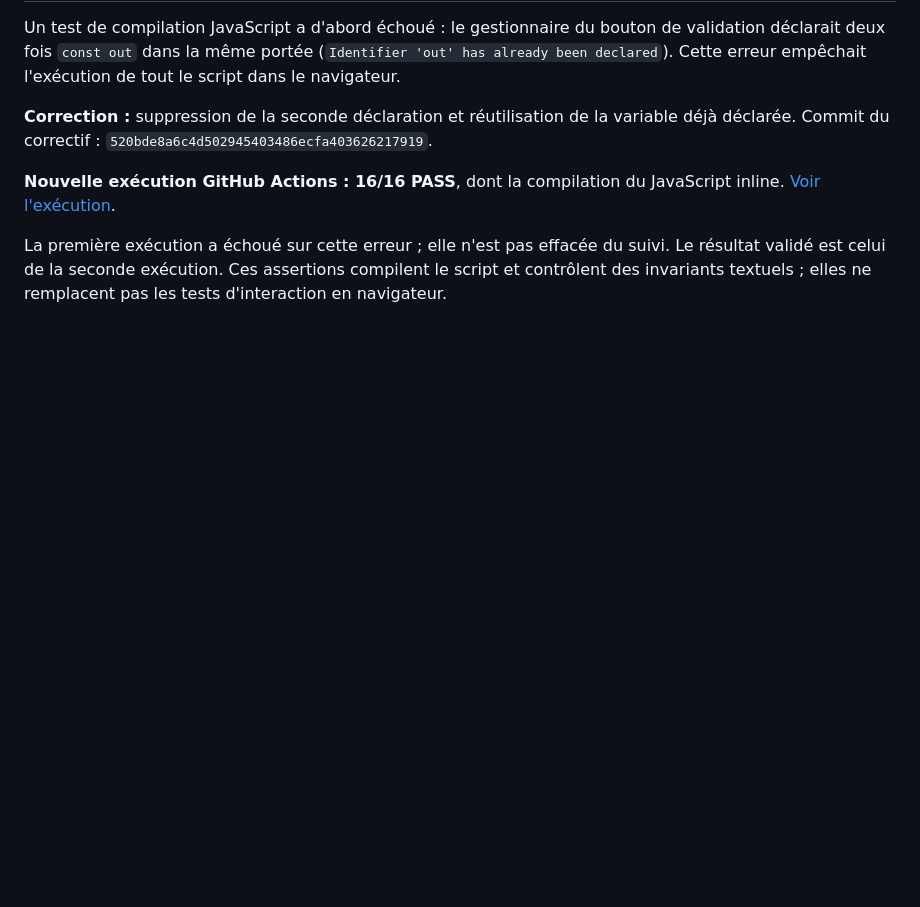
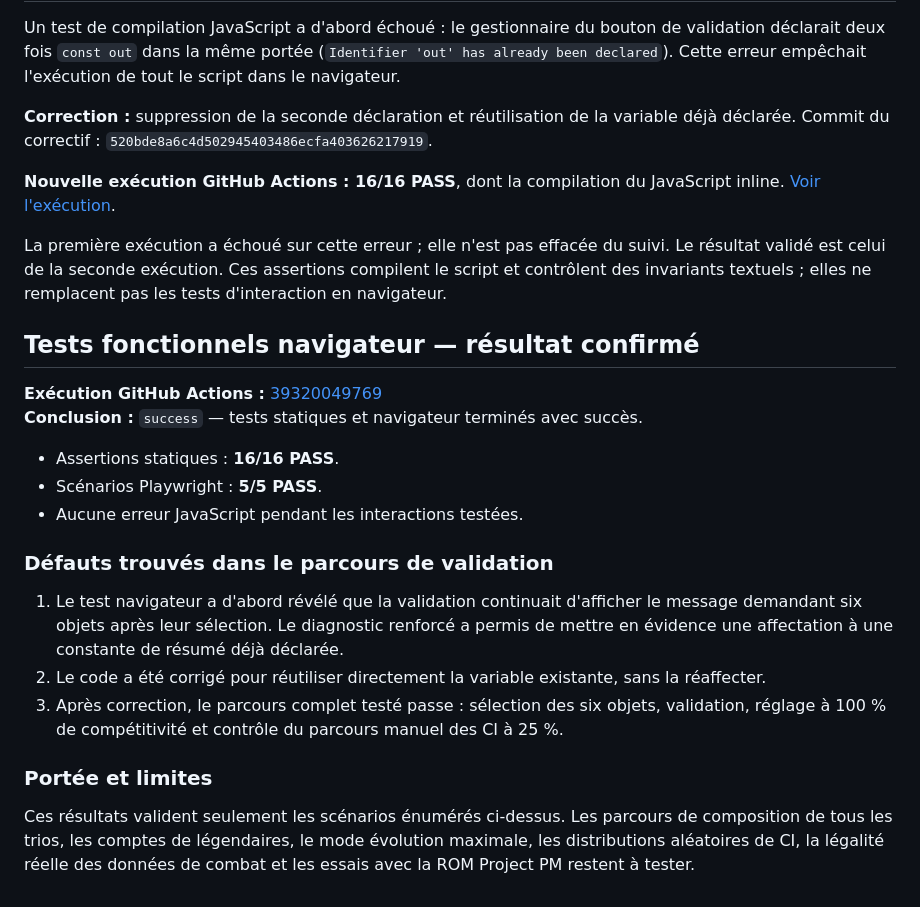
Before and after one commit to Deuzel-arc/generateur-pokemon-platine, a Markdown page: CERTIFICATION/TEST-REPORT-2026-10-19.md, the part around the change. Rendered like a GitHub page; blank space fills up the shorter version.

Commit message:
Record passing browser tests and validation bug fix

```diff
--- a/CERTIFICATION/TEST-REPORT-2026-10-19.md
+++ b/CERTIFICATION/TEST-REPORT-2026-10-19.md
@@ -46,3 +46,23 @@ Un test de compilation JavaScript a d'abord échoué : le gestionnaire du bouton
 **Nouvelle exécution GitHub Actions : 16/16 PASS**, dont la compilation du JavaScript inline. [Voir l'exécution](https://github.com/Deuzel-arc/generateur-pokemon-platine/actions/runs/39318763959).
 
 La première exécution a échoué sur cette erreur ; elle n'est pas effacée du suivi. Le résultat validé est celui de la seconde exécution. Ces assertions compilent le script et contrôlent des invariants textuels ; elles ne remplacent pas les tests d'interaction en navigateur.
+
+
+## Tests fonctionnels navigateur — résultat confirmé
+
+**Exécution GitHub Actions :** [39320049769](https://github.com/Deuzel-arc/generateur-pokemon-platine/actions/runs/39320049769)
+**Conclusion :** `success` — tests statiques et navigateur terminés avec succès.
+
+- Assertions statiques : **16/16 PASS**.
+- Scénarios Playwright : **5/5 PASS**.
+- Aucune erreur JavaScript pendant les interactions testées.
+
+### Défauts trouvés dans le parcours de validation
+
+1. Le test navigateur a d'abord révélé que la validation continuait d'afficher le message demandant six objets après leur sélection. Le diagnostic renforcé a permis de mettre en évidence une affectation à une constante de résumé déjà déclarée.
+2. Le code a été corrigé pour réutiliser directement la variable existante, sans la réaffecter.
+3. Après correction, le parcours complet testé passe : sélection des six objets, validation, réglage à 100 % de compétitivité et contrôle du parcours manuel des CI à 25 %.
+
+### Portée et limites
+
+Ces résultats valident seulement les scénarios énumérés ci-dessus. Les parcours de composition de tous les trios, les comptes de légendaires, le mode évolution maximale, les distributions aléatoires de CI, la légalité réelle des données de combat et les essais avec la ROM Project PM restent à tester.
```
